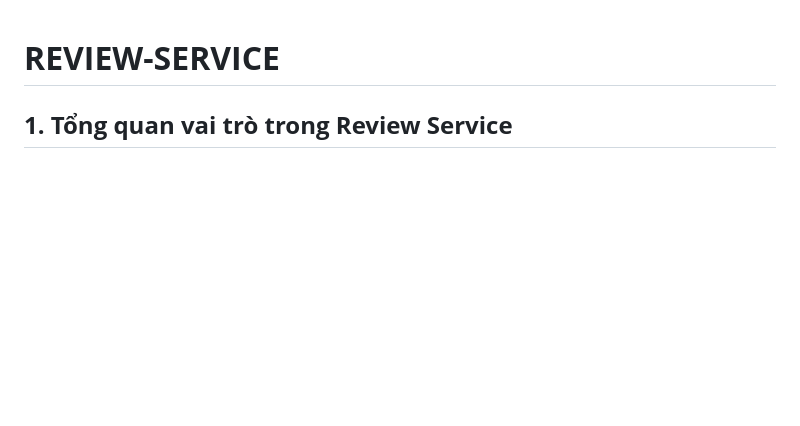
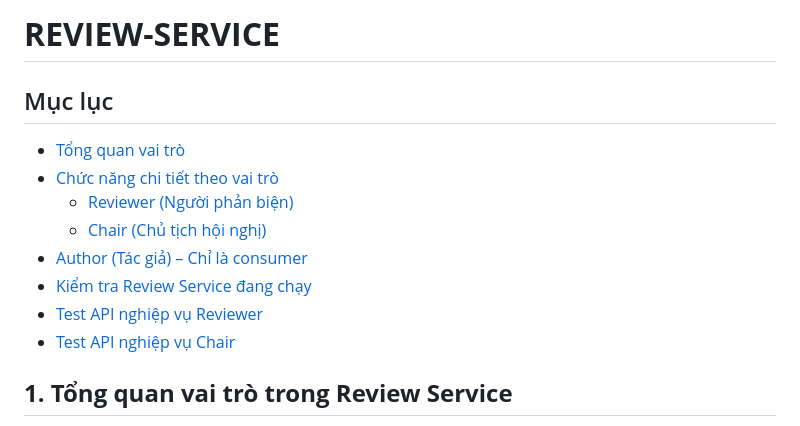
Before and after one commit to omniBaodzai/HLB-Web, a Markdown page: README.md, the part around the change. Drawn GitHub-style; blank space fills up the shorter version.

Commit message:
Add table of contents to README.md

```diff
--- a/README.md
+++ b/README.md
@@ -1,5 +1,14 @@
+# **REVIEW-SERVICE**
+## Mục lục
 
-# **REVIEW-SERVICE**
+- [Tổng quan vai trò](#tổng-quan-vai-trò)
+- [Chức năng chi tiết theo vai trò](#chức-năng-chi-tiết-theo-vai-trò)
+  - [Reviewer (Người phản biện)](#reviewer-người-phản-biện)
+  - [Chair (Chủ tịch hội nghị)](#chair-chủ-tịch-hội-nghị)
+- [Author (Tác giả) – Chỉ là consumer](#author-tác-giả--chỉ-là-consumer)
+- [Kiểm tra Review Service đang chạy](#kiểm-tra-review-service-đang-chạy)
+- [Test API nghiệp vụ Reviewer](#test-api-nghiệp-vụ-reviewer)
+- [Test API nghiệp vụ Chair](#test-api-nghiệp-vụ-chair)
 ## **1. Tổng quan vai trò trong Review Service**
 **Review Service** chịu trách nhiệm quản lý toàn bộ quá trình phản biện bài báo khoa học.\
 Các vai trò chính liên quan gồm:
```
